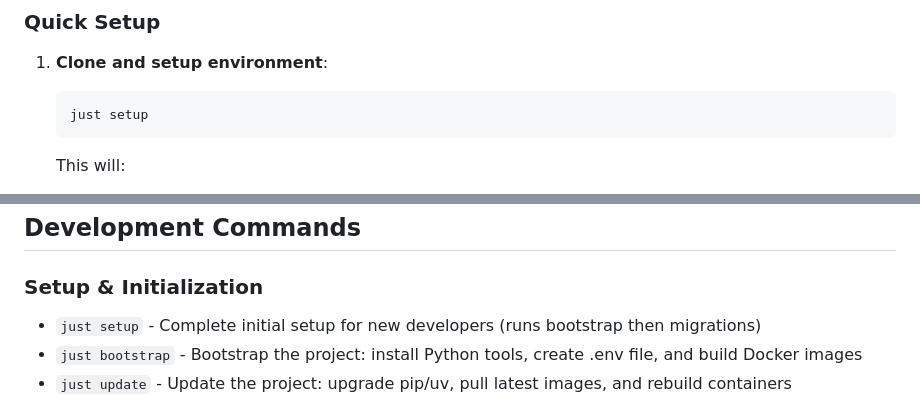
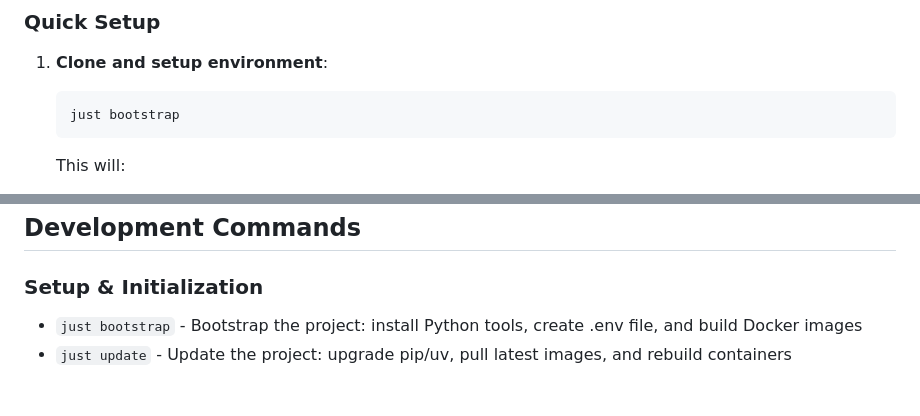
Before and after one commit to djangocon/djangoconus-automation, a Markdown page: README.md, 2 parts joined by grey strips. GitHub-like rendering.

Commit message:
:gear: Fix configuration just command (#82)
* Fix configuration just command

* Remove just setup command

````diff
--- a/README.md
+++ b/README.md
@@ -13,7 +13,7 @@ Django Project to automate tasks for the DjangoCon US.
 
 1. **Clone and setup environment**:
    ```shell
-   just setup
+   just bootstrap
    ```
    This will:
    - Install/upgrade pip and uv
@@ -45,7 +45,6 @@ If you don't have Just installed:
 ## Development Commands
 
 ### Setup & Initialization
-- `just setup` - Complete initial setup for new developers (runs bootstrap then migrations)
 - `just bootstrap` - Bootstrap the project: install Python tools, create .env file, and build Docker images
 - `just update` - Update the project: upgrade pip/uv, pull latest images, and rebuild containers
 
````
